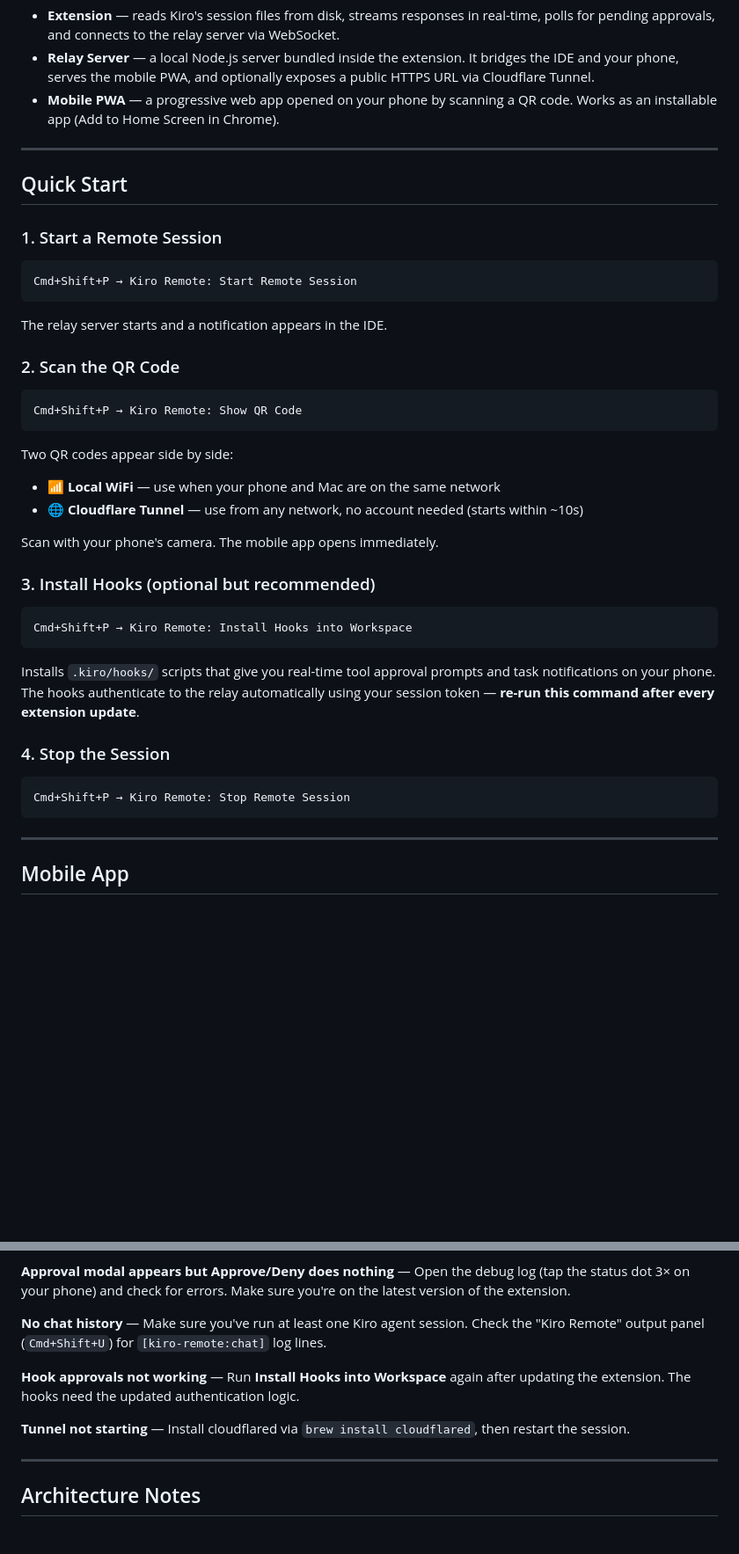
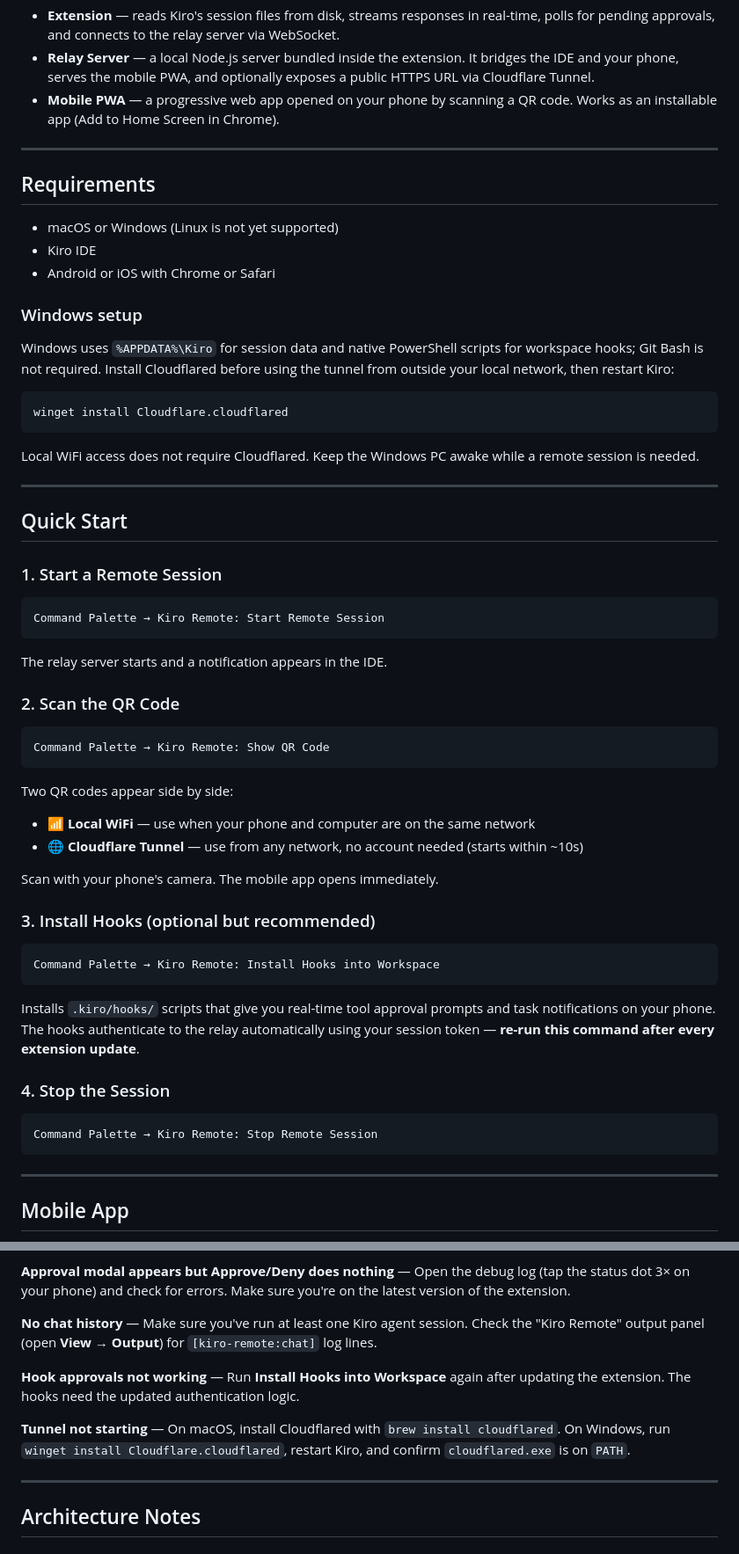
Before and after one commit to hopansh/kiro-remote, a Markdown page: extension/README.md, 2 parts joined by grey strips. Shown at 88% size. Rendered like a GitHub page; blank space fills up the shorter version.

Commit message:
docs: add Windows setup guide

````diff
--- a/extension/README.md
+++ b/extension/README.md
@@ -23,12 +23,30 @@ Kiro IDE ──── Extension ──── Relay Server ──── Mobile PW
 
 ---
 
+## Requirements
+
+- macOS or Windows (Linux is not yet supported)
+- Kiro IDE
+- Android or iOS with Chrome or Safari
+
+### Windows setup
+
+Windows uses `%APPDATA%\Kiro` for session data and native PowerShell scripts for workspace hooks; Git Bash is not required. Install Cloudflared before using the tunnel from outside your local network, then restart Kiro:
+
+```powershell
+winget install Cloudflare.cloudflared
+```
+
+Local WiFi access does not require Cloudflared. Keep the Windows PC awake while a remote session is needed.
+
+---
+
 ## Quick Start
 
 ### 1. Start a Remote Session
 
 ```
-Cmd+Shift+P → Kiro Remote: Start Remote Session
+Command Palette → Kiro Remote: Start Remote Session
 ```
 
 The relay server starts and a notification appears in the IDE.
@@ -36,11 +54,11 @@ The relay server starts and a notification appears in the IDE.
 ### 2. Scan the QR Code
 
 ```
-Cmd+Shift+P → Kiro Remote: Show QR Code
+Command Palette → Kiro Remote: Show QR Code
 ```
 
 Two QR codes appear side by side:
-- 📶 **Local WiFi** — use when your phone and Mac are on the same network
+- 📶 **Local WiFi** — use when your phone and computer are on the same network
 - 🌐 **Cloudflare Tunnel** — use from any network, no account needed (starts within ~10s)
 
 Scan with your phone's camera. The mobile app opens immediately.
@@ -48,7 +66,7 @@ Scan with your phone's camera. The mobile app opens immediately.
 ### 3. Install Hooks (optional but recommended)
 
 ```
-Cmd+Shift+P → Kiro Remote: Install Hooks into Workspace
+Command Palette → Kiro Remote: Install Hooks into Workspace
 ```
 
 Installs `.kiro/hooks/` scripts that give you real-time tool approval prompts and
@@ -58,7 +76,7 @@ using your session token — **re-run this command after every extension update*
 ### 4. Stop the Session
 
 ```
-Cmd+Shift+P → Kiro Remote: Stop Remote Session
+Command Palette → Kiro Remote: Stop Remote Session
 ```
 
 ---
@@ -146,13 +164,12 @@ the extension). Close the old tab/PWA, re-scan the new QR from **Show QR Code**.
 the latest version of the extension.
 
 **No chat history** — Make sure you've run at least one Kiro agent session. Check
-the "Kiro Remote" output panel (`Cmd+Shift+U`) for `[kiro-remote:chat]` log lines.
+the "Kiro Remote" output panel (open **View → Output**) for `[kiro-remote:chat]` log lines.
 
 **Hook approvals not working** — Run **Install Hooks into Workspace** again after
 updating the extension. The hooks need the updated authentication logic.
 
-**Tunnel not starting** — Install cloudflared via `brew install cloudflared`,
-then restart the session.
+**Tunnel not starting** — On macOS, install Cloudflared with `brew install cloudflared`. On Windows, run `winget install Cloudflare.cloudflared`, restart Kiro, and confirm `cloudflared.exe` is on `PATH`.
 
 ---
 
````
Also changed, not shown: README.md (+16 -7 lines).
